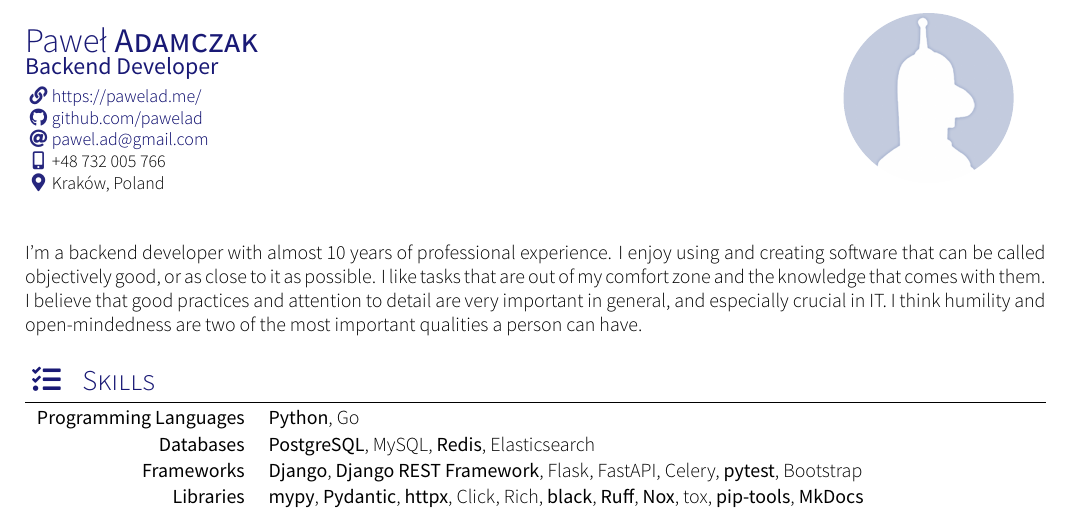
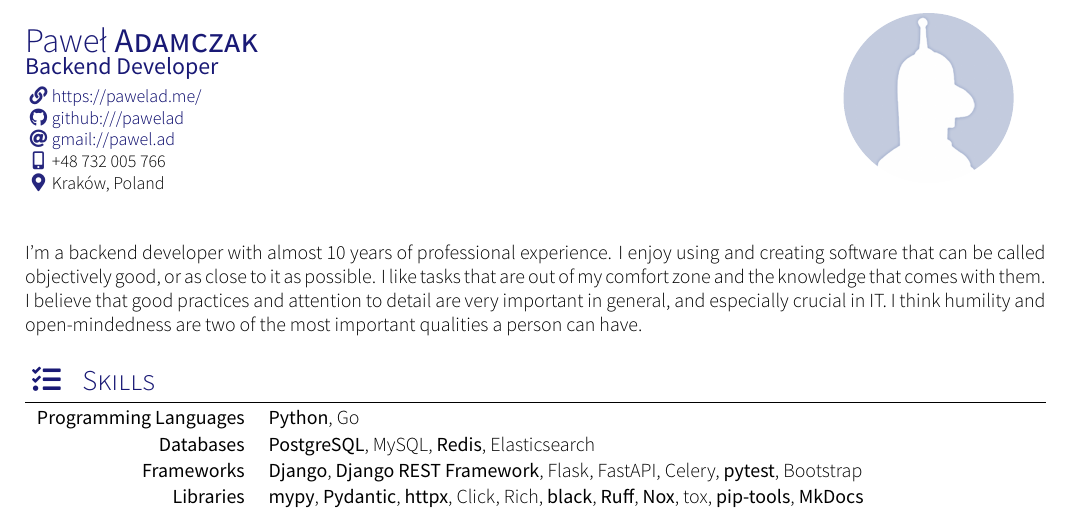
Before and after one commit to pawelad/resume, a LaTeX CV (src/resume-en.tex, which reads src/yaac-another-awesome-cv.cls): part of page 1 of 2, cut so that both start at the same text. Compiled offline with XeLaTeX; a missing font is replaced by an installed copy or a similar font.

Commit message:
Format GitHub and GMail links differently

```diff
--- a/src/resume-en.tex
+++ b/src/resume-en.tex
@@ -14,8 +14,8 @@
 \tagline{Backend Developer}
 \socialinfo{
   \website{https://pawelad.me/}{https://pawelad.me/} \\
-  \github{pawelad} \\
-  \email{pawel.ad@gmail.com} \\
+  \githubSchema{pawelad} \\
+  \gmailSchema{pawel.ad} \\
   \smartphone{+48 732 005 766} \\
   \address{Kraków, Poland}
 }
--- a/src/yaac-another-awesome-cv.cls
+++ b/src/yaac-another-awesome-cv.cls
@@ -261,6 +261,7 @@
 % Render author's github (optional)
 % Usage: \github{<github-nick>}
 \newcommand*{\github}[1]{\sociallink{\githubSymbol}{https://www.github.com/#1}{github.com/#1}}           % Github icon + URL
+\newcommand*{\githubSchema}[1]{\sociallink{\githubSymbol}{https://www.github.com/#1}{github:///#1}}
 
 % Render author's stackoverflow profile (optional)
 % Usage: \stackoverflow{<stackoverflow-user-id>}
@@ -281,6 +282,7 @@
 % Render author's email (optional)
 % Usage: \email{<email adress>}
 \newcommand*{\email}[1]{\sociallink{\mailSymbol}{mailto:#1}{#1}}
+\newcommand*{\gmailSchema}[1]{\sociallink{\mailSymbol}{mailto:#1@gmail.com}{gmail://#1}}
 
 % Render a website link (optional)
 % Usage: \website{<website name>}{<website adress>}
```
Also changed, not shown: Adamczak_Paweł_Resume_EN.pdf.
